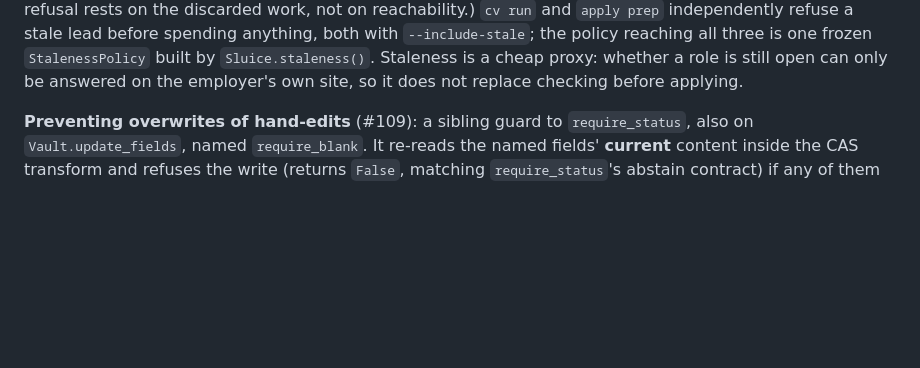
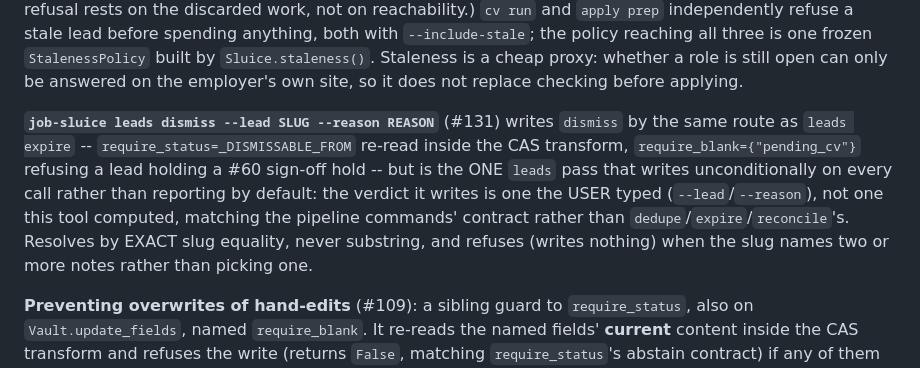
Before and after one commit to MrReasonable/sluice, a Markdown page: docs/ARCHITECTURE.md, the part around the change. Drawn GitHub-style; blank space fills up the shorter version.

Commit message:
docs(mcp): document leads dismiss's write-unconditionally exception
Local /review-pr (sluice-architect): .rulesync/rules/CLAUDE.md's canonical
"leads passes report by default" rule enumerated only dedupe/expire/reconcile
and never stated the leads dismiss exception, and docs/ARCHITECTURE.md never
mentioned leads dismiss at all -- both silently out of sync with
docs/USAGE.md, which already documents it correctly. Adds a one-sentence
exception to the canonical rule and a short paragraph to ARCHITECTURE.md
next to the closely-related leads-expire mechanics (same CAS guards,
same require_status/require_blank shape).

MrReasonable <4990954+MrReasonable@users.noreply.github.com>

```diff
--- a/docs/ARCHITECTURE.md
+++ b/docs/ARCHITECTURE.md
@@ -467,6 +467,16 @@ anything, both with `--include-stale`; the policy reaching all three is one
 frozen `StalenessPolicy` built by `Sluice.staleness()`. Staleness is a cheap
 proxy: whether a role is still open can only be answered on the employer's own
 site, so it does not replace checking before applying.
+
+**`job-sluice leads dismiss --lead SLUG --reason REASON`** (#131) writes `dismiss`
+by the same route as `leads expire` -- `require_status=_DISMISSABLE_FROM` re-read
+inside the CAS transform, `require_blank={"pending_cv"}` refusing a lead holding
+a #60 sign-off hold -- but is the ONE `leads` pass that writes unconditionally on
+every call rather than reporting by default: the verdict it writes is one the
+USER typed (`--lead`/`--reason`), not one this tool computed, matching the
+pipeline commands' contract rather than `dedupe`/`expire`/`reconcile`'s. Resolves
+by EXACT slug equality, never substring, and refuses (writes nothing) when the
+slug names two or more notes rather than picking one.
 
 **Preventing overwrites of hand-edits** (#109): a sibling guard to
 `require_status`, also on `Vault.update_fields`, named `require_blank`. It
```
Also changed, not shown: .rulesync/rules/CLAUDE.md (+4 -1 lines).
